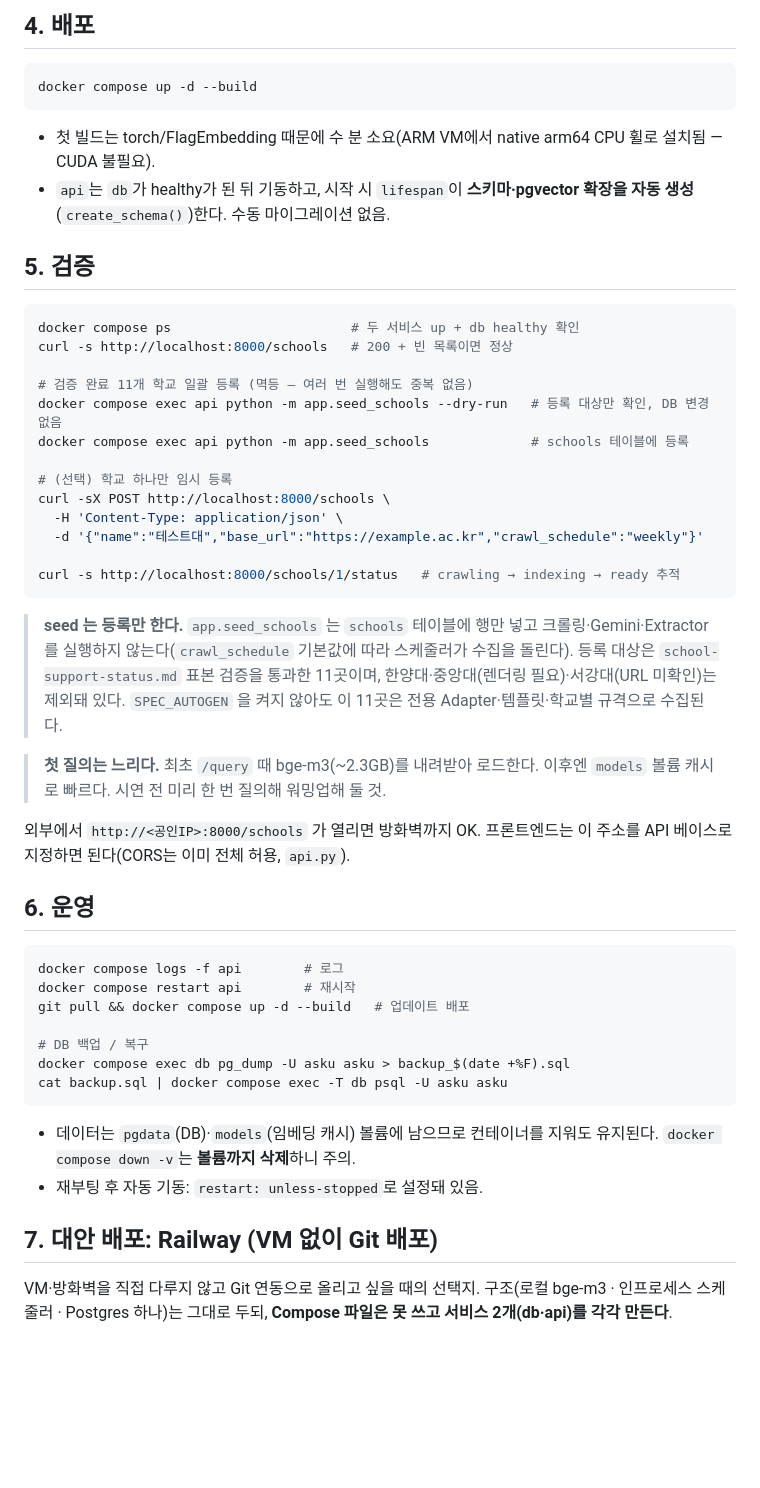
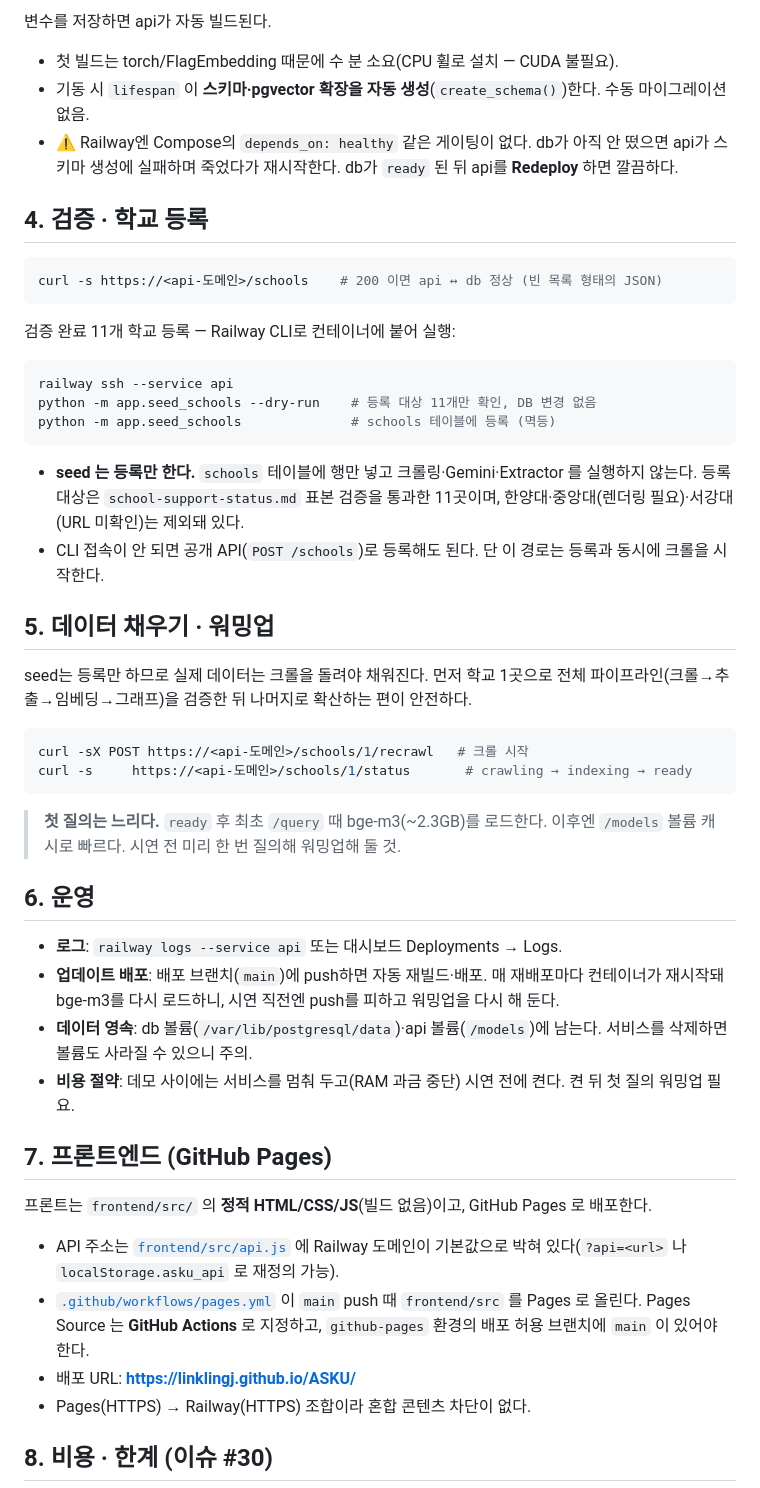
Before and after one commit to linklingj/ASKU, a Markdown page: docs/02_FEATURES/deployment.md, the part around one of its changes. Drawn GitHub-style; blank space fills up the shorter version.

````diff
--- a/docs/02_FEATURES/deployment.md
+++ b/docs/02_FEATURES/deployment.md
@@ -60,53 +56,53 @@ nano .env
 
-## 4. 배포
+변수를 저장하면 api가 자동 빌드된다.
+
+- 첫 빌드는 torch/FlagEmbedding 때문에 수 분 소요(CPU 휠로 설치 — CUDA 불필요).
+- 기동 시 `lifespan` 이 **스키마·pgvector 확장을 자동 생성**(`create_schema()`)한다. 수동 마이그레이션 없음.
+- ⚠️ Railway엔 Compose의 `depends_on: healthy` 같은 게이팅이 없다. db가 아직 안 떴으면 api가 스키마 생성에 실패하며 죽었다가 재시작한다. db가 `ready` 된 뒤 api를 **Redeploy** 하면 깔끔하다.
+
+## 4. 검증 · 학교 등록
 
 ```bash
-docker compose up -d --build
+curl -s https://<api-도메인>/schools    # 200 이면 api ↔ db 정상 (빈 목록 형태의 JSON)
 ```
 
-- 첫 빌드는 torch/FlagEmbedding 때문에 수 분 소요(ARM VM에서 native arm64 CPU 휠로 설치됨 — CUDA 불필요).
-- `api`는 `db`가 healthy가 된 뒤 기동하고, 시작 시 `lifespan`이 **스키마·pgvector 확장을 자동 생성**(`create_schema()`)한다. 수동 마이그레이션 없음.
-
-## 5. 검증
+검증 완료 11개 학교 등록 — Railway CLI로 컨테이너에 붙어 실행:
 
 ```bash
-docker compose ps                       # 두 서비스 up + db healthy 확인
-curl -s http://localhost:8000/schools   # 200 + 빈 목록이면 정상
-
-# 검증 완료 11개 학교 일괄 등록 (멱등 — 여러 번 실행해도 중복 없음)
-docker compose exec api python -m app.seed_schools --dry-run   # 등록 대상만 확인, DB 변경 없음
-docker compose exec api python -m app.seed_schools             # schools 테이블에 등록
-
-# (선택) 학교 하나만 임시 등록
-curl -sX POST http://localhost:8000/schools \
-  -H 'Content-Type: application/json' \
-  -d '{"name":"테스트대","base_url":"https://example.ac.kr","crawl_schedule":"weekly"}'
-
-curl -s http://localhost:8000/schools/1/status   # crawling → indexing → ready 추적
+railway ssh --service api
+python -m app.seed_schools --dry-run    # 등록 대상 11개만 확인, DB 변경 없음
+python -m app.seed_schools              # schools 테이블에 등록 (멱등)
 ```
 
-> **seed 는 등록만 한다.** `app.seed_schools` 는 `schools` 테이블에 행만 넣고 크롤링·Gemini·Extractor 를 실행하지 않는다(`crawl_schedule` 기본값에 따라 스케줄러가 수집을 돌린다). 등록 대상은 `school-support-status.md` 표본 검증을 통과한 11곳이며, 한양대·중앙대(렌더링 필요)·서강대(URL 미확인)는 제외돼 있다. `SPEC_AUTOGEN` 을 켜지 않아도 이 11곳은 전용 Adapter·템플릿·학교별 규격으로 수집된다.
+- **seed 는 등록만 한다.** `schools` 테이블에 행만 넣고 크롤링·Gemini·Extractor 를 실행하지 않는다. 등록 대상은 `school-support-status.md` 표본 검증을 통과한 11곳이며, 한양대·중앙대(렌더링 필요)·서강대(URL 미확인)는 제외돼 있다.
+- CLI 접속이 안 되면 공개 API(`POST /schools`)로 등록해도 된다. 단 이 경로는 등록과 동시에 크롤을 시작한다.
 
-> **첫 질의는 느리다.** 최초 `/query` 때 bge-m3(~2.3GB)를 내려받아 로드한다. 이후엔 `models` 볼륨 캐시로 빠르다. 시연 전 미리 한 번 질의해 워밍업해 둘 것.
+## 5. 데이터 채우기 · 워밍업
 
-외부에서 `http://<공인IP>:8000/schools` 가 열리면 방화벽까지 OK. 프론트엔드는 이 주소를 API 베이스로 지정하면 된다(CORS는 이미 전체 허용, `api.py`).
+seed는 등록만 하므로 실제 데이터는 크롤을 돌려야 채워진다. 먼저 학교 1곳으로 전체 파이프라인(크롤→추출→임베딩→그래프)을 검증한 뒤 나머지로 확산하는 편이 안전하다.
+
+```bash
+curl -sX POST https://<api-도메인>/schools/1/recrawl   # 크롤 시작
+curl -s     https://<api-도메인>/schools/1/status       # crawling → indexing → ready
+```
+
+> **첫 질의는 느리다.** `ready` 후 최초 `/query` 때 bge-m3(~2.3GB)를 로드한다. 이후엔 `/models` 볼륨 캐시로 빠르다. 시연 전 미리 한 번 질의해 워밍업해 둘 것.
 
 ## 6. 운영
 
-```bash
-docker compose logs -f api        # 로그
-docker compose restart api        # 재시작
-git pull && docker compose up -d --build   # 업데이트 배포
+- **로그**: `railway logs --service api` 또는 대시보드 Deployments → Logs.
+- **업데이트 배포**: 배포 브랜치(`main`)에 push하면 자동 재빌드·배포. 매 재배포마다 컨테이너가 재시작돼 bge-m3를 다시 로드하니, 시연 직전엔 push를 피하고 워밍업을 다시 해 둔다.
+- **데이터 영속**: db 볼륨(`/var/lib/postgresql/data`)·api 볼륨(`/models`)에 남는다. 서비스를 삭제하면 볼륨도 사라질 수 있으니 주의.
+- **비용 절약**: 데모 사이에는 서비스를 멈춰 두고(RAM 과금 중단) 시연 전에 켠다. 켠 뒤 첫 질의 워밍업 필요.
 
-# DB 백업 / 복구
-docker compose exec db pg_dump -U asku asku > backup_$(date +%F).sql
-cat backup.sql | docker compose exec -T db psql -U asku asku
-```
+## 7. 프론트엔드 (GitHub Pages)
 
-- 데이터는 `pgdata`(DB)·`models`(임베딩 캐시) 볼륨에 남으므로 컨테이너를 지워도 유지된다. `docker compose down -v`는 **볼륨까지 삭제**하니 주의.
-- 재부팅 후 자동 기동: `restart: unless-stopped`로 설정돼 있음.
+프론트는 `frontend/src/` 의 **정적 HTML/CSS/JS**(빌드 없음)이고, GitHub Pages 로 배포한다.
 
-## 7. 대안 배포: Railway (VM 없이 Git 배포)
+- API 주소는 [`frontend/src/api.js`](../../frontend/src/api.js) 에 Railway 도메인이 기본값으로 박혀 있다(`?api=<url>` 나 `localStorage.asku_api` 로 재정의 가능).
+- [`.github/workflows/pages.yml`](../../.github/workflows/pages.yml) 이 `main` push 때 `frontend/src` 를 Pages 로 올린다. Pages Source 는 **GitHub Actions** 로 지정하고, `github-pages` 환경의 배포 허용 브랜치에 `main` 이 있어야 한다.
+- 배포 URL: **https://linklingj.github.io/ASKU/**
+- Pages(HTTPS) → Railway(HTTPS) 조합이라 혼합 콘텐츠 차단이 없다.
 
-VM·방화벽을 직접 다루지 않고 Git 연동으로 올리고 싶을 때의 선택지. 구조(로컬 bge-m3 · 인프로세스 스케줄러 · Postgres 하나)는 그대로 두되, **Compose 파일은 못 쓰고 서비스 2개(db·api)를 각각 만든다**.
+## 8. 비용 · 한계 (이슈 #30)
 
````
Also changed, not shown: other parts of docs/02_FEATURES/deployment.md (+32 -68 lines).
